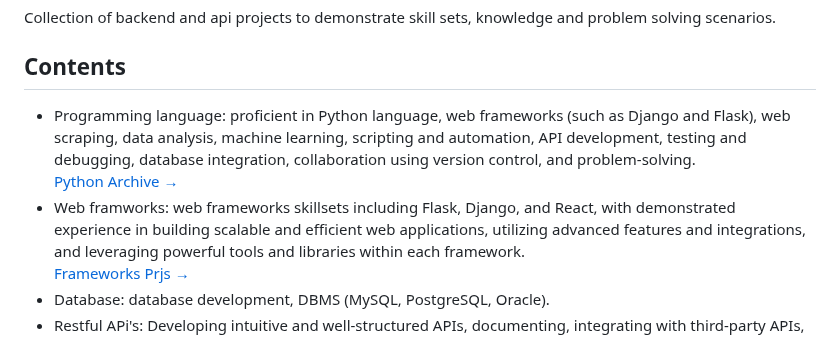
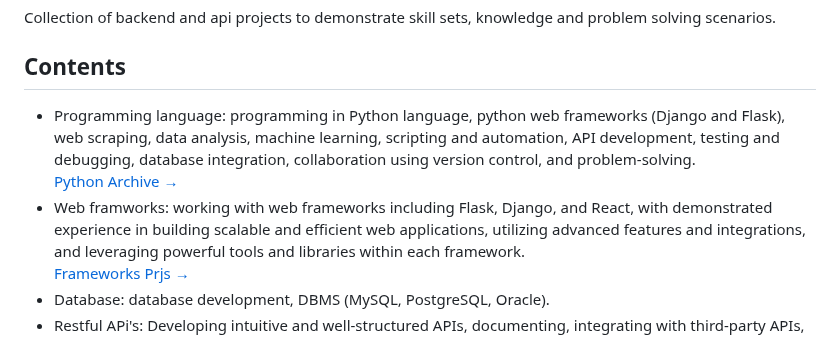
Before and after one commit to aienx/backend, a Markdown page: readme.md, the part around the change. Rendered like a GitHub page.

```diff
--- a/readme.md
+++ b/readme.md
@@ -7,11 +7,11 @@ Collection of backend and api projects to demonstrate skill sets, knowledge and
 
 ## Contents
 
-- Programming language: proficient in Python language, web frameworks (such as Django and Flask), web scraping, data analysis, machine learning,
+- Programming language: programming in Python language, python web frameworks (Django and Flask), web scraping, data analysis, machine learning,
   scripting and automation, API development, testing and debugging, database integration, collaboration using version control, and problem-solving.
   <br>
   [Python Archive →](https://github.com/aienx/python-archive)
-- Web framworks: web frameworks skillsets including Flask, Django, and React, with demonstrated experience in building scalable and efficient web
+- Web framworks: working with web frameworks including Flask, Django, and React, with demonstrated experience in building scalable and efficient web
   applications, utilizing advanced features and integrations, and leveraging powerful tools and libraries within each framework.
   <br>
   [Frameworks Prjs →](./frameworks.md)
```
